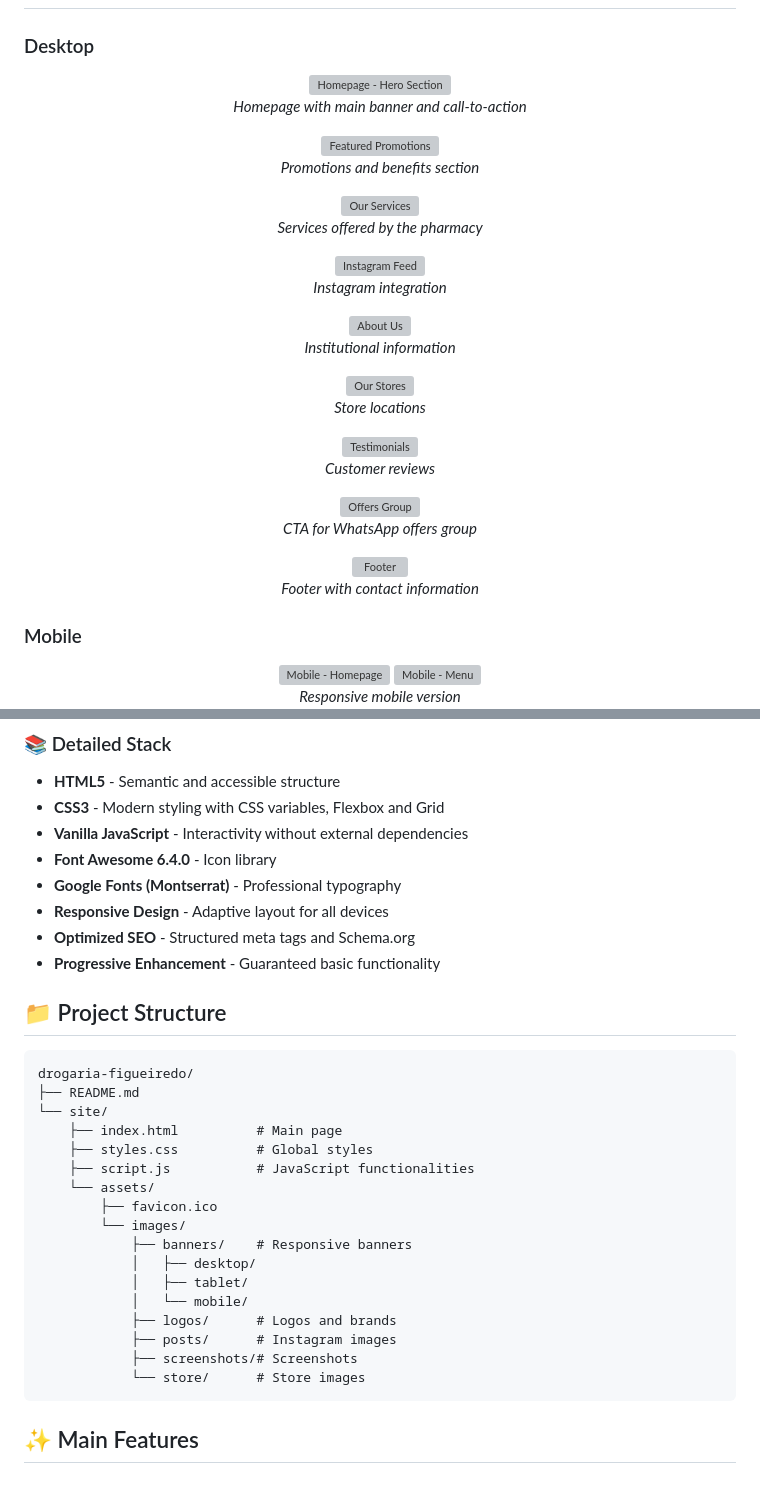
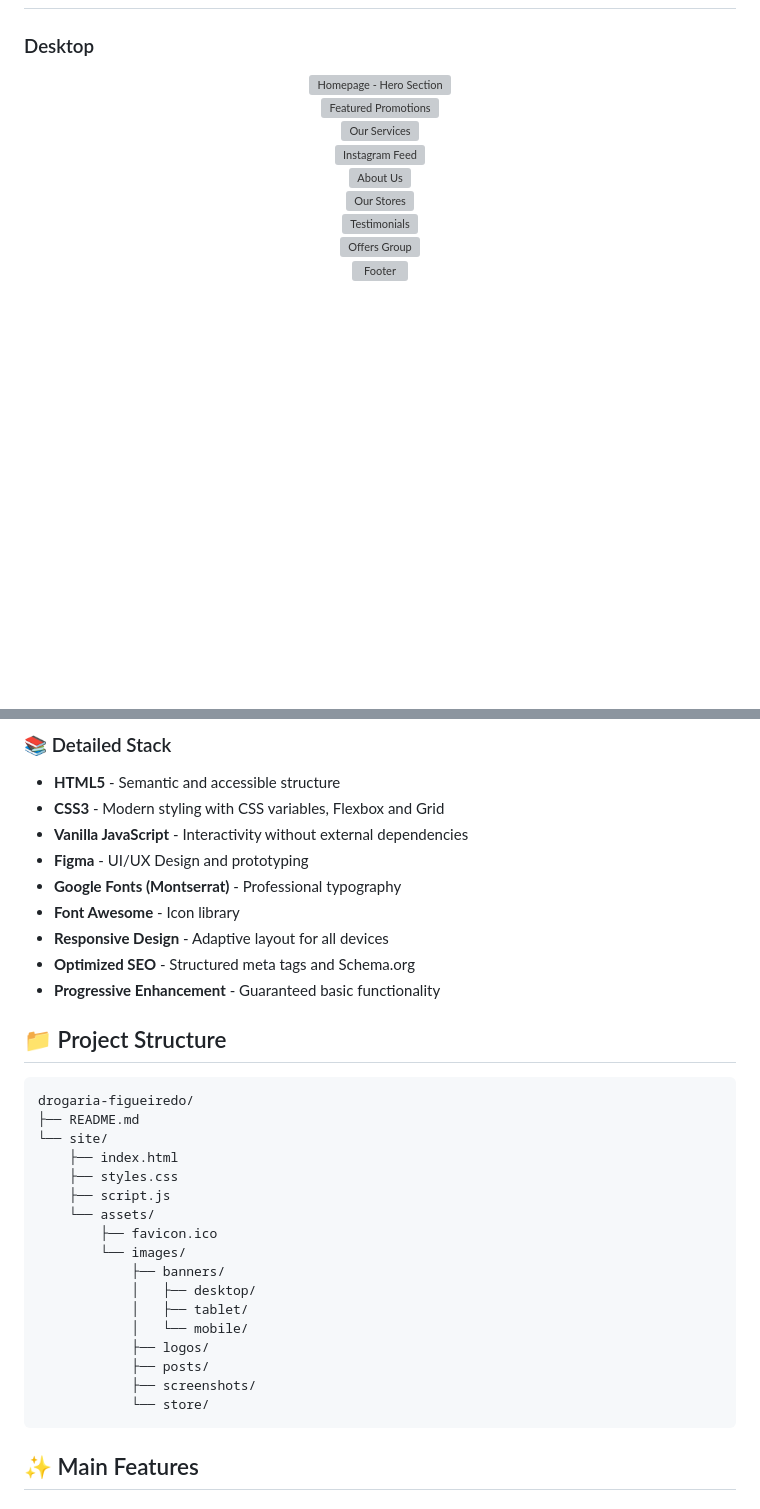
Before and after one commit to murilobarbosaa/drogaria-figueiredo, a Markdown page: README.md, 2 parts joined by grey strips. GitHub-like rendering; blank space fills up the shorter version; grey boxes are pictures that could not be loaded.

Commit message:
docs(readme): modernize structure, wording and icons

````diff
--- a/README.md
+++ b/README.md
@@ -37,55 +49,38 @@ The website is available in production at: **[https://drogariafigueiredo.com.br/
 
 <div align="center">
   <img src="site/assets/images/screenshots/01.png" alt="Homepage - Hero Section" width="800"/>
-  <p><em>Homepage with main banner and call-to-action</em></p>
 </div>
 
 <div align="center">
   <img src="site/assets/images/screenshots/02.png" alt="Featured Promotions" width="800"/>
-  <p><em>Promotions and benefits section</em></p>
 </div>
 
 <div align="center">
   <img src="site/assets/images/screenshots/03.png" alt="Our Services" width="800"/>
-  <p><em>Services offered by the pharmacy</em></p>
 </div>
 
 <div align="center">
   <img src="site/assets/images/screenshots/04.png" alt="Instagram Feed" width="800"/>
-  <p><em>Instagram integration</em></p>
 </div>
 
 <div align="center">
   <img src="site/assets/images/screenshots/05.png" alt="About Us" width="800"/>
-  <p><em>Institutional information</em></p>
 </div>
 
 <div align="center">
   <img src="site/assets/images/screenshots/06.png" alt="Our Stores" width="800"/>
-  <p><em>Store locations</em></p>
 </div>
 
 <div align="center">
   <img src="site/assets/images/screenshots/07.png" alt="Testimonials" width="800"/>
-  <p><em>Customer reviews</em></p>
 </div>
 
 <div align="center">
   <img src="site/assets/images/screenshots/08.png" alt="Offers Group" width="800"/>
-  <p><em>CTA for WhatsApp offers group</em></p>
 </div>
 
 <div align="center">
   <img src="site/assets/images/screenshots/09.png" alt="Footer" width="800"/>
-  <p><em>Footer with contact information</em></p>
-</div>
-
-### Mobile
-
-<div align="center">
-  <img src="site/assets/images/screenshots/10.png" alt="Mobile - Homepage" width="300"/>
-  <img src="site/assets/images/screenshots/11.png" alt="Mobile - Menu" width="300"/>
-  <p><em>Responsive mobile version</em></p>
 </div>
 
 <div align="center">
@@ -110,8 +114,9 @@ The website is available in production at: **[https://drogariafigueiredo.com.br/
 - **HTML5** - Semantic and accessible structure
 - **CSS3** - Modern styling with CSS variables, Flexbox and Grid
 - **Vanilla JavaScript** - Interactivity without external dependencies
-- **Font Awesome 6.4.0** - Icon library
+- **Figma** - UI/UX Design and prototyping
 - **Google Fonts (Montserrat)** - Professional typography
+- **Font Awesome** - Icon library
 - **Responsive Design** - Adaptive layout for all devices
 - **Optimized SEO** - Structured meta tags and Schema.org
 - **Progressive Enhancement** - Guaranteed basic functionality
@@ -122,20 +127,20 @@ The website is available in production at: **[https://drogariafigueiredo.com.br/
 drogaria-figueiredo/
 ├── README.md
 └── site/
-    ├── index.html          # Main page
-    ├── styles.css          # Global styles
-    ├── script.js           # JavaScript functionalities
+    ├── index.html
+    ├── styles.css
+    ├── script.js
     └── assets/
         ├── favicon.ico
         └── images/
-            ├── banners/    # Responsive banners
+            ├── banners/
             │   ├── desktop/
             │   ├── tablet/
             │   └── mobile/
-            ├── logos/      # Logos and brands
-            ├── posts/      # Instagram images
-            ├── screenshots/# Screenshots
-            └── store/      # Store images
+            ├── logos/
+            ├── posts/
+            ├── screenshots/
+            └── store/
 ```
 
 ## ✨ Main Features
````
Also changed, not shown: other parts of README.md (+33 -12 lines).
